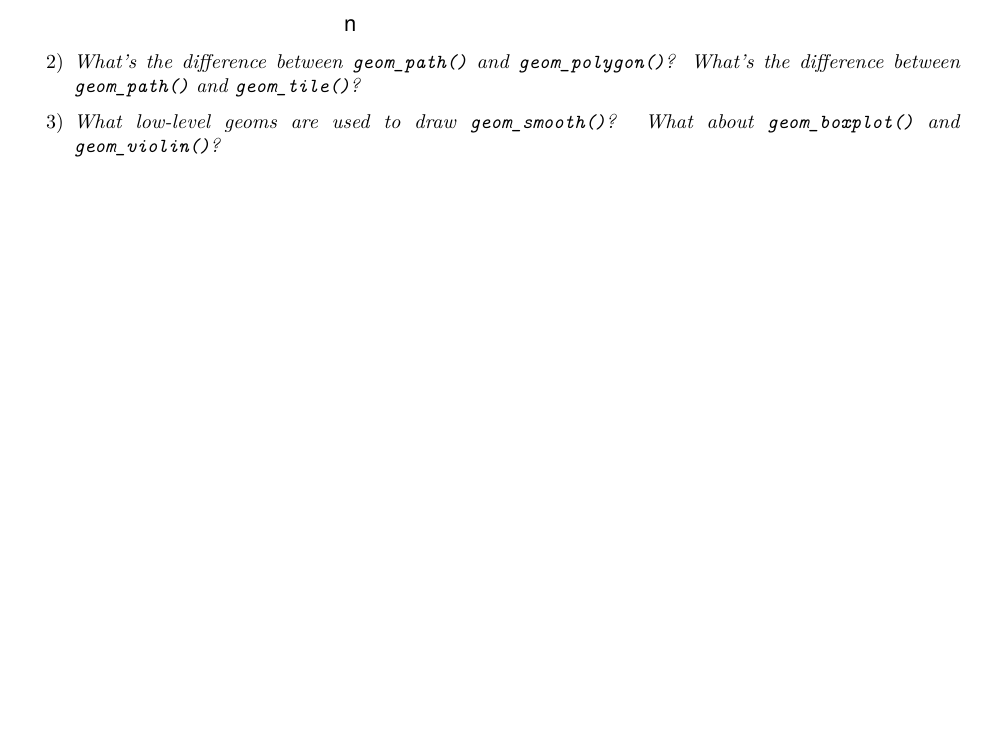
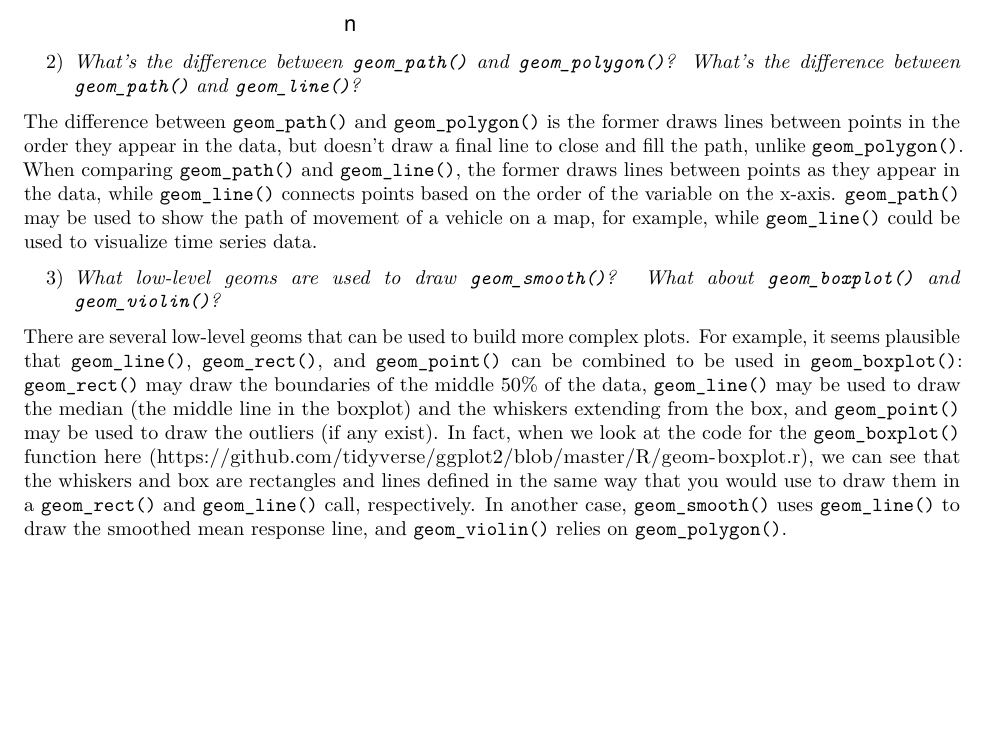
Before and after one commit to stanley-piotrowski/r4ds_ggplot2, an R Markdown document (markdown/ch03_individual_geoms.Rmd): part of page 5 of 5, cut so that both start at the same text, the shorter picture padded with empty space. The pictures show the output file markdown/ch03_individual_geoms.pdf that the author committed with the source.

Commit message:
Finished exercises describing how low-level geoms (e.g., geom_line() and geom_rect()) are used to draw more complex geoms.

````diff
--- a/markdown/ch03_individual_geoms.Rmd
+++ b/markdown/ch03_individual_geoms.Rmd
@@ -124,6 +124,10 @@ starwars %>%
 ```
 
 
-2) _What's the difference between `geom_path()` and `geom_polygon()`?  What's the difference between `geom_path()` and `geom_tile()`?_
+2) _What's the difference between `geom_path()` and `geom_polygon()`?  What's the difference between `geom_path()` and `geom_line()`?_
+
+The difference between `geom_path()` and `geom_polygon()` is the former draws lines between points in the order they appear in the data, but doesn't draw a final line to close and fill the path, unlike `geom_polygon()`.  When comparing `geom_path()` and `geom_line()`, the former draws lines between points as they appear in the data, while `geom_line()` connects points based on the order of the variable on the x-axis.  `geom_path()` may be used to show the path of movement of a vehicle on a map, for example, while `geom_line()` could be used to visualize time series data.
 
 3) _What low-level geoms are used to draw `geom_smooth()`?  What about `geom_boxplot()` and `geom_violin()`?_
+
+There are several low-level geoms that can be used to build more complex plots.  For example, it seems plausible that `geom_line()`, `geom_rect()`, and `geom_point()` can be combined to be used in `geom_boxplot()`: `geom_rect()` may draw the boundaries of the middle 50% of the data, `geom_line()` may be used to draw the median (the middle line in the boxplot) and the whiskers extending from the box, and `geom_point()` may be used to draw the outliers (if any exist).  In fact, when we look at the code for the `geom_boxplot()` function here (https://github.com/tidyverse/ggplot2/blob/master/R/geom-boxplot.r), we can see that the whiskers and box are rectangles and lines defined in the same way that you would use to draw them in a `geom_rect()` and `geom_line()` call, respectively.  In another case, `geom_smooth()` uses `geom_line()` to draw the smoothed mean response line, and `geom_violin()` relies on `geom_polygon()`.
````
Also changed, not shown: markdown/ch03_individual_geoms.pdf.
